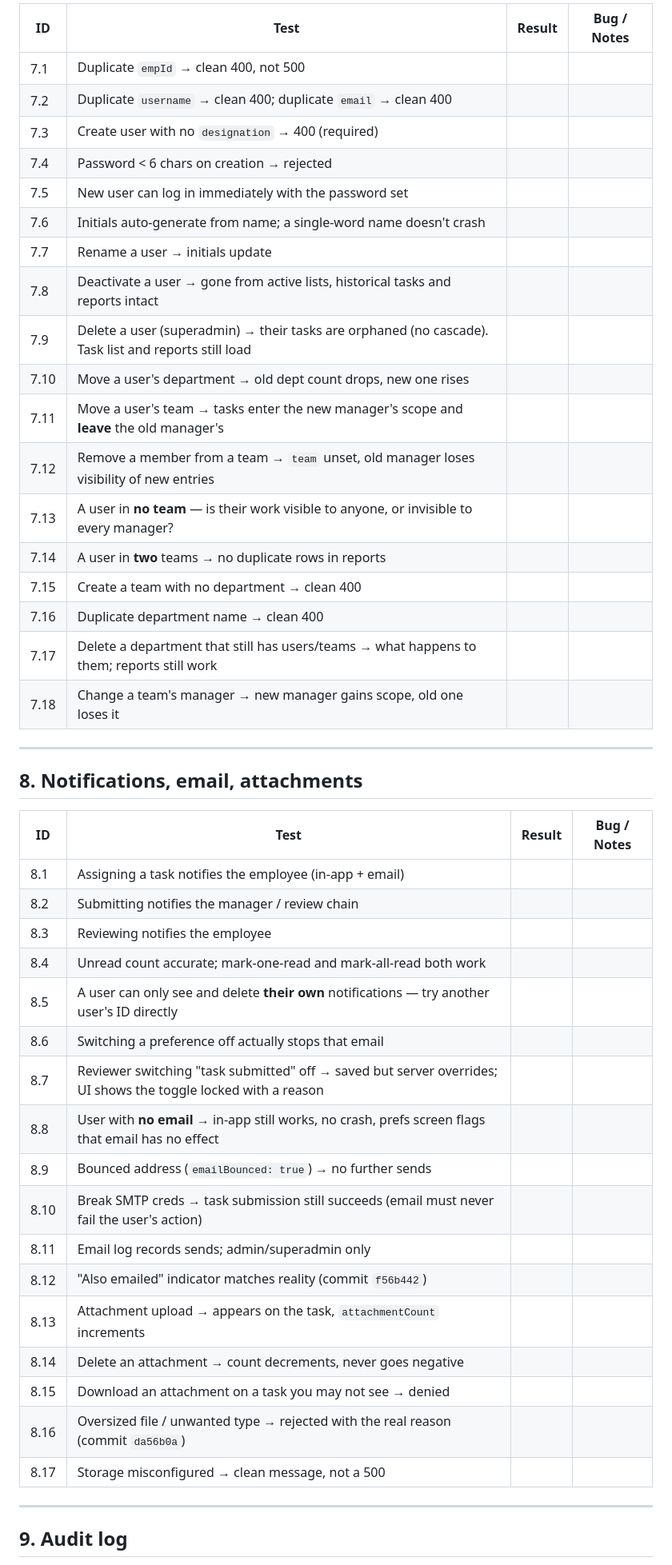
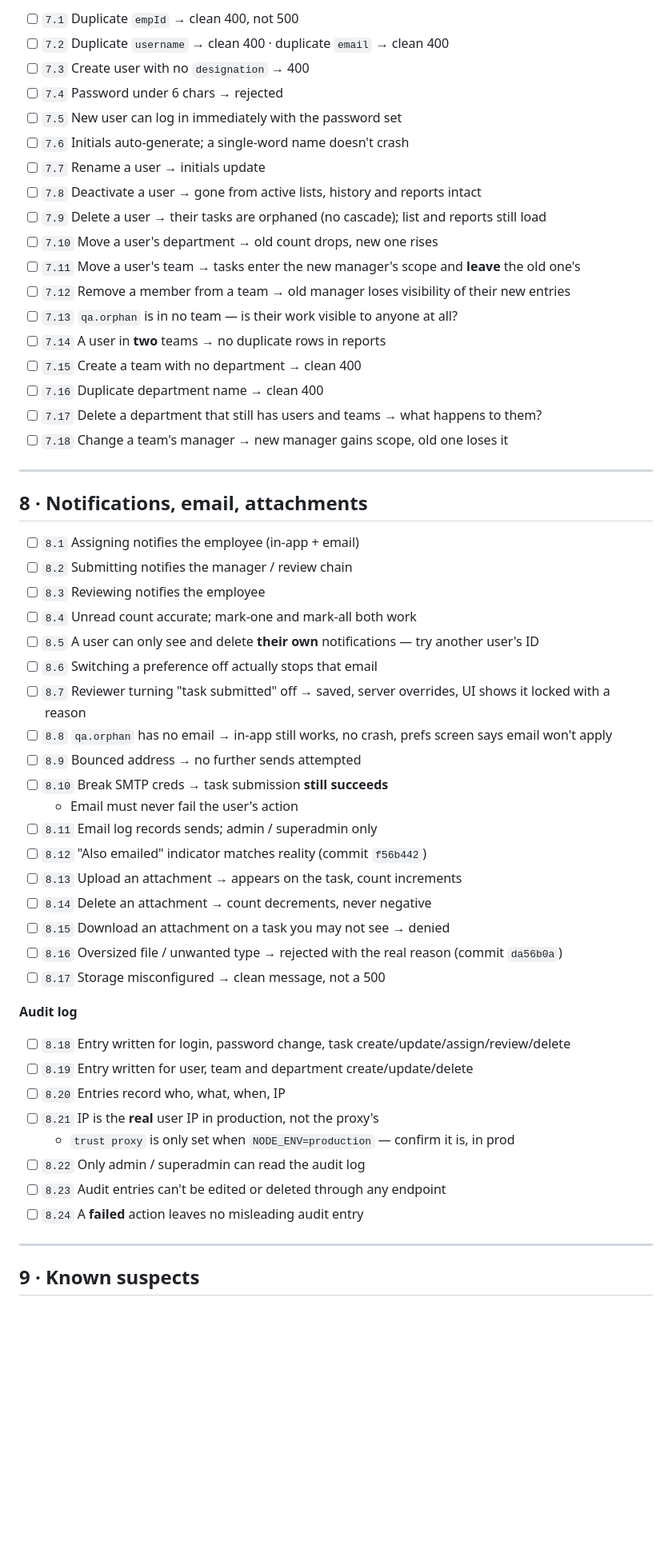
Before and after one commit to stain404/Daily-Logging-CRM, a Markdown page: TESTING-CHECKLIST.md, the part around one of its changes. Shown at 80% size. GitHub-like rendering; blank space fills up the shorter version.

```diff
--- a/TESTING-CHECKLIST.md
+++ b/TESTING-CHECKLIST.md
@@ -189,50 +187,58 @@ Build a known dataset first — e.g. one employee with exactly 4 tasks: 2 comple
 
-| ID | Test | Result | Bug / Notes |
-|---|---|---|---|
-| 7.1 | Duplicate `empId` → clean 400, not 500 | | |
-| 7.2 | Duplicate `username` → clean 400; duplicate `email` → clean 400 | | |
-| 7.3 | Create user with no `designation` → 400 (required) | | |
-| 7.4 | Password < 6 chars on creation → rejected | | |
-| 7.5 | New user can log in immediately with the password set | | |
-| 7.6 | Initials auto-generate from name; a single-word name doesn't crash | | |
-| 7.7 | Rename a user → initials update | | |
-| 7.8 | Deactivate a user → gone from active lists, historical tasks and reports intact | | |
-| 7.9 | Delete a user (superadmin) → their tasks are orphaned (no cascade). Task list and reports still load | | |
-| 7.10 | Move a user's department → old dept count drops, new one rises | | |
-| 7.11 | Move a user's team → tasks enter the new manager's scope and **leave** the old manager's | | |
-| 7.12 | Remove a member from a team → `team` unset, old manager loses visibility of new entries | | |
-| 7.13 | A user in **no team** — is their work visible to anyone, or invisible to every manager? | | |
-| 7.14 | A user in **two** teams → no duplicate rows in reports | | |
-| 7.15 | Create a team with no department → clean 400 | | |
-| 7.16 | Duplicate department name → clean 400 | | |
-| 7.17 | Delete a department that still has users/teams → what happens to them; reports still work | | |
-| 7.18 | Change a team's manager → new manager gains scope, old one loses it | | |
+- [ ] `7.1` Duplicate `empId` → clean 400, not 500
+- [ ] `7.2` Duplicate `username` → clean 400 · duplicate `email` → clean 400
+- [ ] `7.3` Create user with no `designation` → 400
+- [ ] `7.4` Password under 6 chars → rejected
+- [ ] `7.5` New user can log in immediately with the password set
+- [ ] `7.6` Initials auto-generate; a single-word name doesn't crash
+- [ ] `7.7` Rename a user → initials update
+- [ ] `7.8` Deactivate a user → gone from active lists, history and reports intact
+- [ ] `7.9` Delete a user → their tasks are orphaned (no cascade); list and reports still load
+- [ ] `7.10` Move a user's department → old count drops, new one rises
+- [ ] `7.11` Move a user's team → tasks enter the new manager's scope and **leave** the old one's
+- [ ] `7.12` Remove a member from a team → old manager loses visibility of their new entries
+- [ ] `7.13` `qa.orphan` is in no team — is their work visible to anyone at all?
+- [ ] `7.14` A user in **two** teams → no duplicate rows in reports
+- [ ] `7.15` Create a team with no department → clean 400
+- [ ] `7.16` Duplicate department name → clean 400
+- [ ] `7.17` Delete a department that still has users and teams → what happens to them?
+- [ ] `7.18` Change a team's manager → new manager gains scope, old one loses it
 
 ---
 
-## 8. Notifications, email, attachments
+## 8 · Notifications, email, attachments
 
-| ID | Test | Result | Bug / Notes |
-|---|---|---|---|
-| 8.1 | Assigning a task notifies the employee (in-app + email) | | |
-| 8.2 | Submitting notifies the manager / review chain | | |
-| 8.3 | Reviewing notifies the employee | | |
-| 8.4 | Unread count accurate; mark-one-read and mark-all-read both work | | |
-| 8.5 | A user can only see and delete **their own** notifications — try another user's ID directly | | |
-| 8.6 | Switching a preference off actually stops that email | | |
-| 8.7 | Reviewer switching "task submitted" off → saved but server overrides; UI shows the toggle locked with a reason | | |
-| 8.8 | User with **no email** → in-app still works, no crash, prefs screen flags that email has no effect | | |
-| 8.9 | Bounced address (`emailBounced: true`) → no further sends | | |
-| 8.10 | Break SMTP creds → task submission still succeeds (email must never fail the user's action) | | |
-| 8.11 | Email log records sends; admin/superadmin only | | |
-| 8.12 | "Also emailed" indicator matches reality (commit `f56b442`) | | |
-| 8.13 | Attachment upload → appears on the task, `attachmentCount` increments | | |
-| 8.14 | Delete an attachment → count decrements, never goes negative | | |
-| 8.15 | Download an attachment on a task you may not see → denied | | |
-| 8.16 | Oversized file / unwanted type → rejected with the real reason (commit `da56b0a`) | | |
-| 8.17 | Storage misconfigured → clean message, not a 500 | | |
+- [ ] `8.1` Assigning notifies the employee (in-app + email)
+- [ ] `8.2` Submitting notifies the manager / review chain
+- [ ] `8.3` Reviewing notifies the employee
+- [ ] `8.4` Unread count accurate; mark-one and mark-all both work
+- [ ] `8.5` A user can only see and delete **their own** notifications — try another user's ID
+- [ ] `8.6` Switching a preference off actually stops that email
+- [ ] `8.7` Reviewer turning "task submitted" off → saved, server overrides, UI shows it locked with a reason
+- [ ] `8.8` `qa.orphan` has no email → in-app still works, no crash, prefs screen says email won't apply
+- [ ] `8.9` Bounced address → no further sends attempted
+- [ ] `8.10` Break SMTP creds → task submission **still succeeds**
+  - Email must never fail the user's action
+- [ ] `8.11` Email log records sends; admin / superadmin only
+- [ ] `8.12` "Also emailed" indicator matches reality (commit `f56b442`)
+- [ ] `8.13` Upload an attachment → appears on the task, count increments
+- [ ] `8.14` Delete an attachment → count decrements, never negative
+- [ ] `8.15` Download an attachment on a task you may not see → denied
+- [ ] `8.16` Oversized file / unwanted type → rejected with the real reason (commit `da56b0a`)
+- [ ] `8.17` Storage misconfigured → clean message, not a 500
+
+**Audit log**
+
+- [ ] `8.18` Entry written for login, password change, task create/update/assign/review/delete
+- [ ] `8.19` Entry written for user, team and department create/update/delete
+- [ ] `8.20` Entries record who, what, when, IP
+- [ ] `8.21` IP is the **real** user IP in production, not the proxy's
+  - `trust proxy` is only set when `NODE_ENV=production` — confirm it is, in prod
+- [ ] `8.22` Only admin / superadmin can read the audit log
+- [ ] `8.23` Audit entries can't be edited or deleted through any endpoint
+- [ ] `8.24` A **failed** action leaves no misleading audit entry
 
 ---
 
-## 9. Audit log
+## 9 · Known suspects
 
```
Also changed, not shown: other parts of TESTING-CHECKLIST.md (+308 -318 lines).
